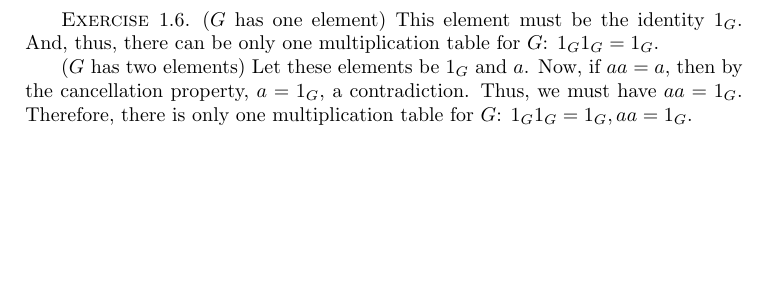
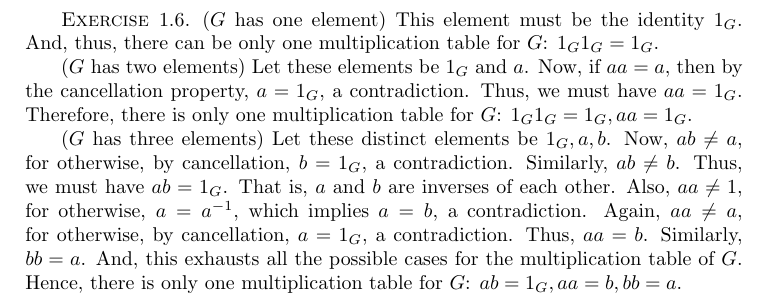
Before and after one commit to vishallama/algebra-chapter0, a LaTeX thesis (main.tex, which reads chapters/groups-first-encounter.tex): part of page 24 of 24, cut so that both start at the same text, the shorter picture padded with empty space. Compiled offline with pdfLaTeX.

Commit message:
Do Ch II: Ex 1.6 (G has three elements)

```diff
--- a/chapters/groups-first-encounter.tex
+++ b/chapters/groups-first-encounter.tex
@@ -66,4 +66,13 @@ then by the cancellation property, $a = 1_G$, a contradiction. Thus, we must
 have $a a = 1_G$. Therefore, there is only one multiplication table for $G$:
 $1_G 1_G = 1_G, a a = 1_G$.
 
+($G$ has three elements) Let these distinct elements be $1_G, a, b$. Now, $a b
+\neq a$, for otherwise, by cancellation, $b = 1_G$, a contradiction. Similarly,
+$ab \neq b$. Thus, we must have $a b = 1_G$. That is, $a$ and $b$ are inverses
+of each other. Also, $a a \neq 1$, for otherwise, $a = a^{-1}$, which implies
+$a = b$, a contradiction. Again, $a a \neq a$, for otherwise, by cancellation,
+$a = 1_G$, a contradiction. Thus, $a a = b$. Similarly, $b b = a$. And, this
+exhausts all the possible cases for the multiplication table of $G$. Hence,
+there is only one multiplication table for $G$: $a b = 1_G, a a = b, b b = a$.
+
 \end{xca}
```
Also changed, not shown: main.pdf.
